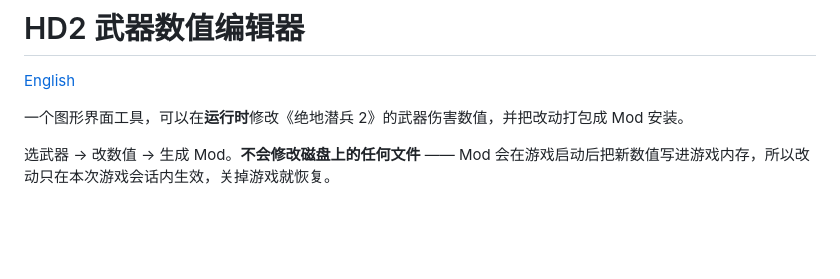
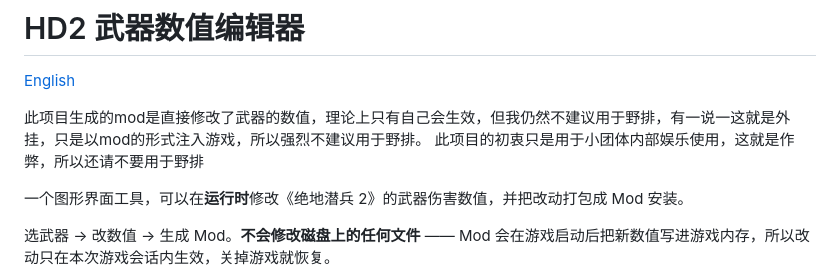
Before and after one commit to 15763228297/HD2WeaponEditor, a Markdown page: README.md, the part around the change. Rendered like a GitHub page; blank space fills up the shorter version.

Commit message:
Update README with mod usage warnings
Added warnings about mod usage and its implications.

```diff
--- a/README.md
+++ b/README.md
@@ -1,6 +1,10 @@
 # HD2 武器数值编辑器
 
 [English](README.en.md)
+
+此项目生成的mod是直接修改了武器的数值，理论上只有自己会生效，但我仍然不建议用于野排，有一说一这就是外挂，只是以mod的形式注入游戏，所以强烈不建议用于野排。
+此项目的初衷只是用于小团体内部娱乐使用，这就是作弊，所以还请不要用于野排
+
 
 一个图形界面工具，可以在**运行时**修改《绝地潜兵 2》的武器伤害数值，并把改动打包成 Mod 安装。
 
```
